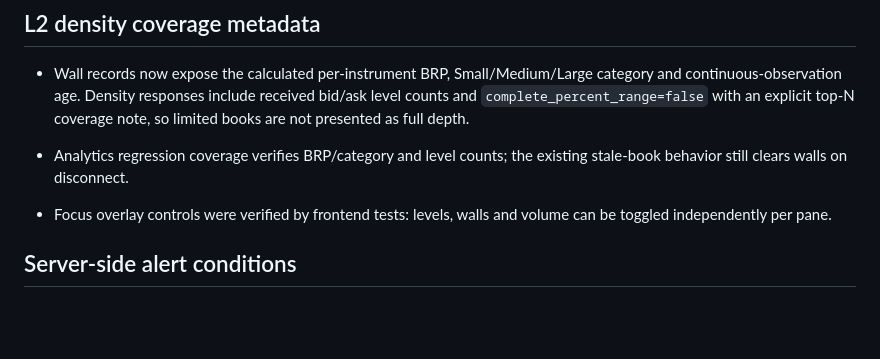
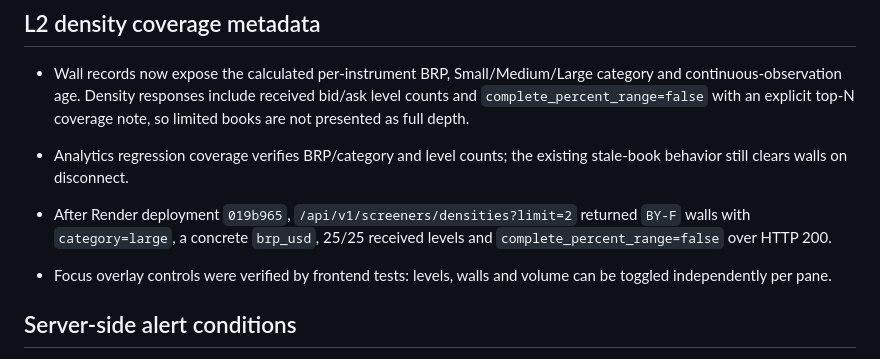
Before and after one commit to slvtveter/Scalpair, a Markdown page: VERIFICATION.md, the part around the change. Drawn GitHub-style; blank space fills up the shorter version.

Commit message:
docs: record L2 coverage production verification

```diff
--- a/VERIFICATION.md
+++ b/VERIFICATION.md
@@ -272,6 +272,9 @@ syntax/static-server checks did not establish functional or visual acceptance.
   top-N coverage note, so limited books are not presented as full depth.
 - Analytics regression coverage verifies BRP/category and level counts; the
   existing stale-book behavior still clears walls on disconnect.
+- After Render deployment `019b965`, `/api/v1/screeners/densities?limit=2`
+  returned `BY-F` walls with `category=large`, a concrete `brp_usd`, 25/25
+  received levels and `complete_percent_range=false` over HTTP 200.
 
 - Focus overlay controls were verified by frontend tests: levels, walls and volume can be toggled independently per pane.
 
```
